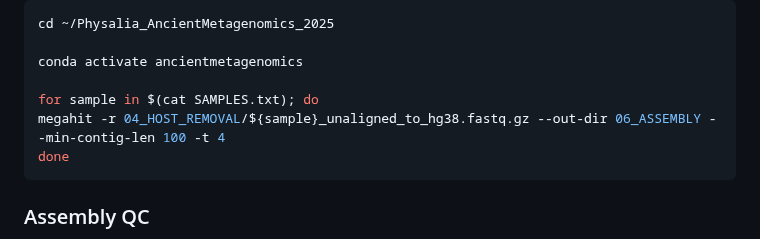
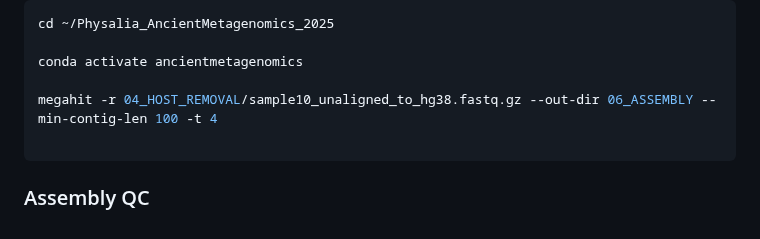
Before and after one commit to NikolayOskolkov/Physalia_AncientMetagenomics_2025, a Markdown page: exercises.md, the part around the change. Drawn GitHub-style.

Commit message:
edited exercises

````diff
--- a/exercises.md
+++ b/exercises.md
@@ -1161,9 +1161,8 @@ cd ~/Physalia_AncientMetagenomics_2025
 
 conda activate ancientmetagenomics
 
-for sample in $(cat SAMPLES.txt); do
-megahit -r 04_HOST_REMOVAL/${sample}_unaligned_to_hg38.fastq.gz --out-dir 06_ASSEMBLY --min-contig-len 100 -t 4
-done
+megahit -r 04_HOST_REMOVAL/sample10_unaligned_to_hg38.fastq.gz --out-dir 06_ASSEMBLY --min-contig-len 100 -t 4
+
 ```
 
 ### Assembly QC
````
